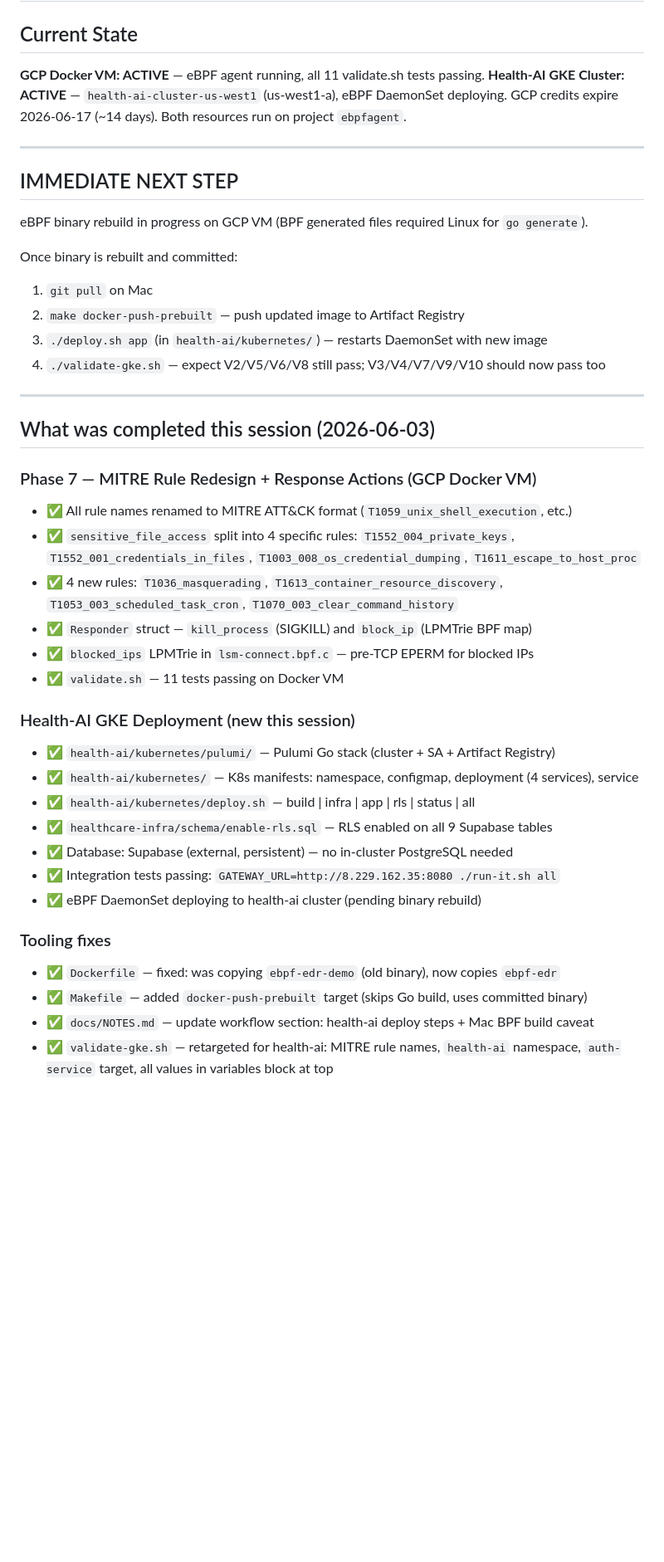
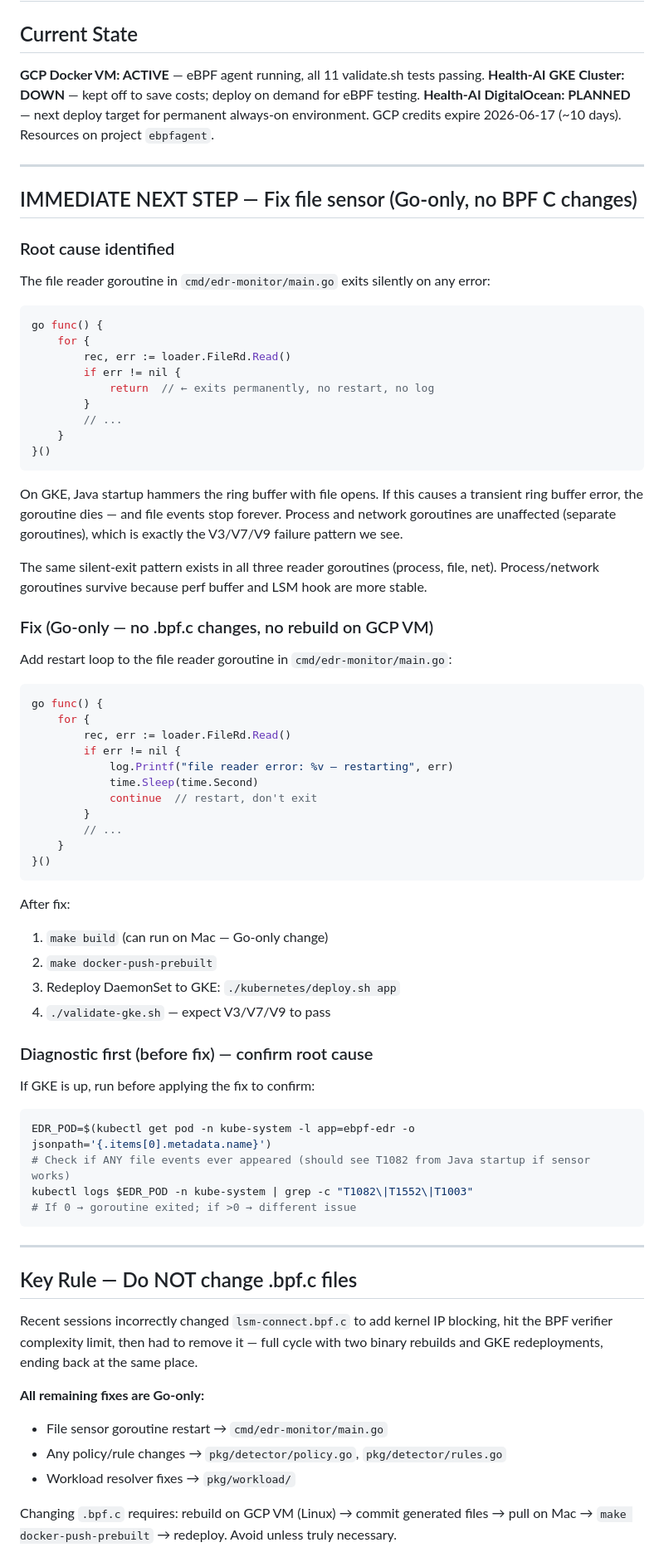
Before and after one commit to yifeng2019uwb/ebpf-edr-demo, a Markdown page: HANDOFF.md, the part around one of its changes. Shown at 83% size. Rendered like a GitHub page; blank space fills up the shorter version.

````diff
--- a/HANDOFF.md
+++ b/HANDOFF.md
@@ -3,45 +3,85 @@
 ## Current State
 
 **GCP Docker VM: ACTIVE** — eBPF agent running, all 11 validate.sh tests passing.
-**Health-AI GKE Cluster: ACTIVE** — `health-ai-cluster-us-west1` (us-west1-a), eBPF DaemonSet deploying.
-GCP credits expire 2026-06-17 (~14 days). Both resources run on project `ebpfagent`.
+**Health-AI GKE Cluster: DOWN** — kept off to save costs; deploy on demand for eBPF testing.
+**Health-AI DigitalOcean: PLANNED** — next deploy target for permanent always-on environment.
+GCP credits expire 2026-06-17 (~10 days). Resources on project `ebpfagent`.
 
 ---
 
-## IMMEDIATE NEXT STEP
+## IMMEDIATE NEXT STEP — Fix file sensor (Go-only, no BPF C changes)
 
-eBPF binary rebuild in progress on GCP VM (BPF generated files required Linux for `go generate`).
+### Root cause identified
 
-Once binary is rebuilt and committed:
-1. `git pull` on Mac
-2. `make docker-push-prebuilt` — push updated image to Artifact Registry
-3. `./deploy.sh app` (in `health-ai/kubernetes/`) — restarts DaemonSet with new image
-4. `./validate-gke.sh` — expect V2/V5/V6/V8 still pass; V3/V4/V7/V9/V10 should now pass too
+The file reader goroutine in `cmd/edr-monitor/main.go` exits silently on any error:
+
+```go
+go func() {
+    for {
+        rec, err := loader.FileRd.Read()
+        if err != nil {
+            return  // ← exits permanently, no restart, no log
+        }
+        // ...
+    }
+}()
+```
+
+On GKE, Java startup hammers the ring buffer with file opens. If this causes a
+transient ring buffer error, the goroutine dies — and file events stop forever.
+Process and network goroutines are unaffected (separate goroutines), which is
+exactly the V3/V7/V9 failure pattern we see.
+
+The same silent-exit pattern exists in all three reader goroutines (process, file, net).
+Process/network goroutines survive because perf buffer and LSM hook are more stable.
+
+### Fix (Go-only — no .bpf.c changes, no rebuild on GCP VM)
+
+Add restart loop to the file reader goroutine in `cmd/edr-monitor/main.go`:
+
+```go
+go func() {
+    for {
+        rec, err := loader.FileRd.Read()
+        if err != nil {
+            log.Printf("file reader error: %v — restarting", err)
+            time.Sleep(time.Second)
+            continue  // restart, don't exit
+        }
+        // ...
+    }
+}()
+```
+
+After fix:
+1. `make build` (can run on Mac — Go-only change)
+2. `make docker-push-prebuilt`
+3. Redeploy DaemonSet to GKE: `./kubernetes/deploy.sh app`
+4. `./validate-gke.sh` — expect V3/V7/V9 to pass
+
+### Diagnostic first (before fix) — confirm root cause
+
+If GKE is up, run before applying the fix to confirm:
+```bash
+EDR_POD=$(kubectl get pod -n kube-system -l app=ebpf-edr -o jsonpath='{.items[0].metadata.name}')
+# Check if ANY file events ever appeared (should see T1082 from Java startup if sensor works)
+kubectl logs $EDR_POD -n kube-system | grep -c "T1082\|T1552\|T1003"
+# If 0 → goroutine exited; if >0 → different issue
+```
 
 ---
 
-## What was completed this session (2026-06-03)
+## Key Rule — Do NOT change .bpf.c files
 
-### Phase 7 — MITRE Rule Redesign + Response Actions (GCP Docker VM)
-- ✅ All rule names renamed to MITRE ATT&CK format (`T1059_unix_shell_execution`, etc.)
-- ✅ `sensitive_file_access` split into 4 specific rules: `T1552_004_private_keys`, `T1552_001_credentials_in_files`, `T1003_008_os_credential_dumping`, `T1611_escape_to_host_proc`
-- ✅ 4 new rules: `T1036_masquerading`, `T1613_container_resource_discovery`, `T1053_003_scheduled_task_cron`, `T1070_003_clear_command_history`
-- ✅ `Responder` struct — `kill_process` (SIGKILL) and `block_ip` (LPMTrie BPF map)
-- ✅ `blocked_ips` LPMTrie in `lsm-connect.bpf.c` — pre-TCP EPERM for blocked IPs
-- ✅ `validate.sh` — 11 tests passing on Docker VM
+Recent sessions incorrectly changed `lsm-connect.bpf.c` to add kernel IP blocking,
+hit the BPF verifier complexity limit, then had to remove it — full cycle with two
+binary rebuilds and GKE redeployments, ending back at the same place.
 
-### Health-AI GKE Deployment (new this session)
-- ✅ `health-ai/kubernetes/pulumi/` — Pulumi Go stack (cluster + SA + Artifact Registry)
-- ✅ `health-ai/kubernetes/` — K8s manifests: namespace, configmap, deployment (4 services), service
-- ✅ `health-ai/kubernetes/deploy.sh` — build | infra | app | rls | status | all
-- ✅ `healthcare-infra/schema/enable-rls.sql` — RLS enabled on all 9 Supabase tables
-- ✅ Database: Supabase (external, persistent) — no in-cluster PostgreSQL needed
-- ✅ Integration tests passing: `GATEWAY_URL=http://8.229.162.35:8080 ./run-it.sh all`
-- ✅ eBPF DaemonSet deploying to health-ai cluster (pending binary rebuild)
+**All remaining fixes are Go-only:**
+- File sensor goroutine restart → `cmd/edr-monitor/main.go`
+- Any policy/rule changes → `pkg/detector/policy.go`, `pkg/detector/rules.go`
+- Workload resolver fixes → `pkg/workload/`
 
-### Tooling fixes
-- ✅ `Dockerfile` — fixed: was copying `ebpf-edr-demo` (old binary), now copies `ebpf-edr`
-- ✅ `Makefile` — added `docker-push-prebuilt` target (skips Go build, uses committed binary)
-- ✅ `docs/NOTES.md` — update workflow section: health-ai deploy steps + Mac BPF build caveat
-- ✅ `validate-gke.sh` — retargeted for health-ai: MITRE rule names, `health-ai` namespace, `auth-service` target, all values in variables block at top
+Changing `.bpf.c` requires: rebuild on GCP VM (Linux) → commit generated files →
+pull on Mac → `make docker-push-prebuilt` → redeploy. Avoid unless truly necessary.
 
````
Also changed, not shown: other parts of HANDOFF.md (+50 -46 lines).
